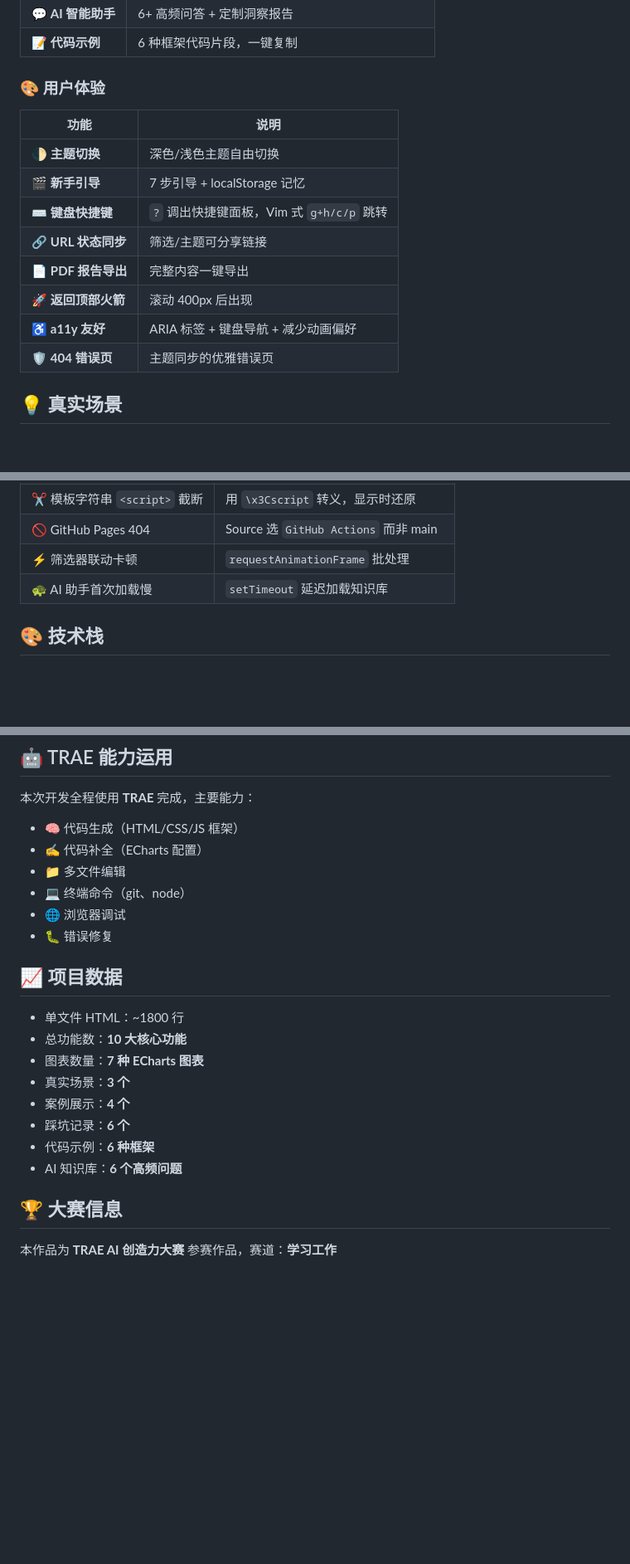
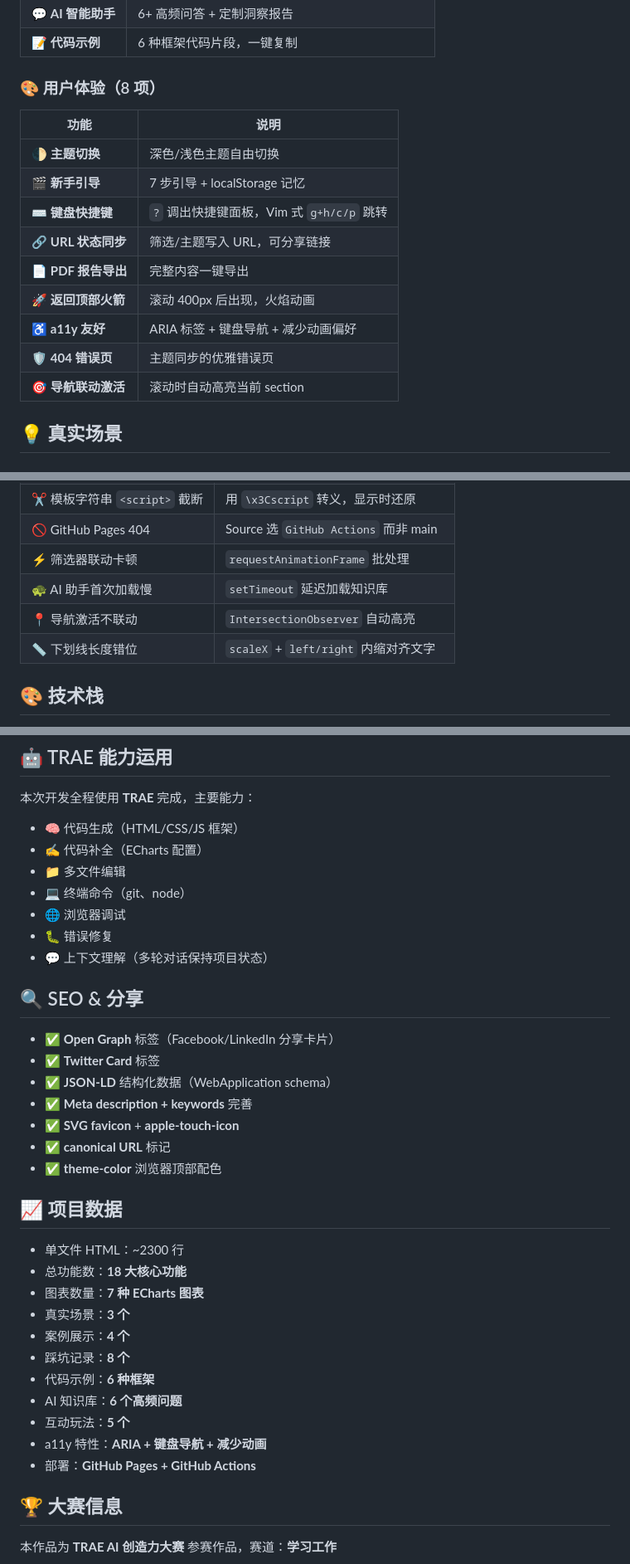
Before and after one commit to TessHardy/techinsight, a Markdown page: README.md, 3 parts joined by grey strips. Shown at 83% size. GitHub-like rendering; blank space fills up the shorter version.

```diff
--- a/README.md
+++ b/README.md
@@ -71,17 +84,18 @@
 | 💬 **AI 智能助手** | 6+ 高频问答 + 定制洞察报告 |
 | 📝 **代码示例** | 6 种框架代码片段，一键复制 |
 
-### 🎨 用户体验
+### 🎨 用户体验（8 项）
 | 功能 | 说明 |
 |------|------|
 | 🌓 **主题切换** | 深色/浅色主题自由切换 |
 | 🎬 **新手引导** | 7 步引导 + localStorage 记忆 |
 | ⌨️ **键盘快捷键** | `?` 调出快捷键面板，Vim 式 `g+h/c/p` 跳转 |
-| 🔗 **URL 状态同步** | 筛选/主题可分享链接 |
+| 🔗 **URL 状态同步** | 筛选/主题写入 URL，可分享链接 |
 | 📄 **PDF 报告导出** | 完整内容一键导出 |
-| 🚀 **返回顶部火箭** | 滚动 400px 后出现 |
+| 🚀 **返回顶部火箭** | 滚动 400px 后出现，火焰动画 |
 | ♿ **a11y 友好** | ARIA 标签 + 键盘导航 + 减少动画偏好 |
 | 🛡️ **404 错误页** | 主题同步的优雅错误页 |
+| 🎯 **导航联动激活** | 滚动时自动高亮当前 section |
 
 ## 💡 真实场景
 
@@ -104,6 +118,8 @@
 | 🚫 GitHub Pages 404 | Source 选 `GitHub Actions` 而非 main |
 | ⚡ 筛选器联动卡顿 | `requestAnimationFrame` 批处理 |
 | 🐢 AI 助手首次加载慢 | `setTimeout` 延迟加载知识库 |
+| 📍 导航激活不联动 | `IntersectionObserver` 自动高亮 |
+| 📏 下划线长度错位 | `scaleX` + `left/right` 内缩对齐文字 |
 
 ## 🎨 技术栈
 
@@ -149,17 +165,31 @@ open http://localhost:3000
 - 💻 终端命令（git、node）
 - 🌐 浏览器调试
 - 🐛 错误修复
+- 💬 上下文理解（多轮对话保持项目状态）
+
+## 🔍 SEO & 分享
+
+- ✅ **Open Graph** 标签（Facebook/LinkedIn 分享卡片）
+- ✅ **Twitter Card** 标签
+- ✅ **JSON-LD** 结构化数据（WebApplication schema）
+- ✅ **Meta description + keywords** 完善
+- ✅ **SVG favicon** + **apple-touch-icon**
+- ✅ **canonical URL** 标记
+- ✅ **theme-color** 浏览器顶部配色
 
 ## 📈 项目数据
 
-- 单文件 HTML：~1800 行
-- 总功能数：**10 大核心功能**
+- 单文件 HTML：~2300 行
+- 总功能数：**18 大核心功能**
 - 图表数量：**7 种 ECharts 图表**
 - 真实场景：**3 个**
 - 案例展示：**4 个**
-- 踩坑记录：**6 个**
+- 踩坑记录：**8 个**
 - 代码示例：**6 种框架**
 - AI 知识库：**6 个高频问题**
+- 互动玩法：**5 个**
+- a11y 特性：**ARIA + 键盘导航 + 减少动画**
+- 部署：**GitHub Pages + GitHub Actions**
 
 ## 🏆 大赛信息
 
```
Also changed, not shown: other parts of README.md (+18 -5 lines).
